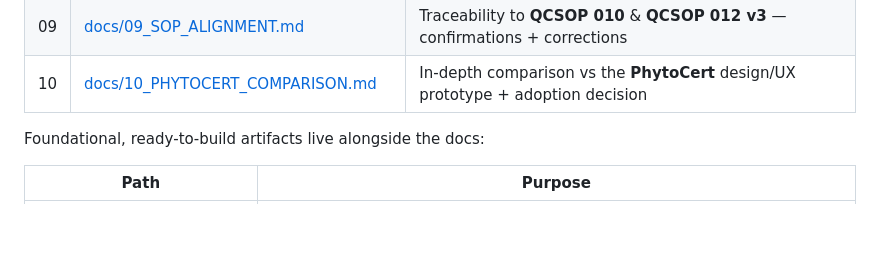
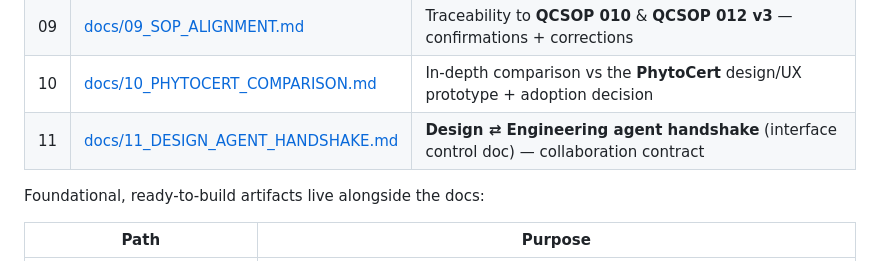
Before and after one commit to 3p4e/COQ_GEN, a Markdown page: README.md, the part around the change. GitHub-like rendering; blank space fills up the shorter version.

```diff
--- a/README.md
+++ b/README.md
@@ -42,6 +42,7 @@ number, writes the Certificate Issuance Register entry, and exports a locked PDF
 | 08 | [docs/08_SECURITY_DATA_INTEGRITY.md](docs/08_SECURITY_DATA_INTEGRITY.md) | GMP Annex 11 / GxP, ALCOA+ data integrity, audit trail, e‑signatures |
 | 09 | [docs/09_SOP_ALIGNMENT.md](docs/09_SOP_ALIGNMENT.md) | Traceability to **QCSOP 010** & **QCSOP 012 v3** — confirmations + corrections |
 | 10 | [docs/10_PHYTOCERT_COMPARISON.md](docs/10_PHYTOCERT_COMPARISON.md) | In-depth comparison vs the **PhytoCert** design/UX prototype + adoption decision |
+| 11 | [docs/11_DESIGN_AGENT_HANDSHAKE.md](docs/11_DESIGN_AGENT_HANDSHAKE.md) | **Design ⇄ Engineering agent handshake** (interface control doc) — collaboration contract |
 
 Foundational, ready‑to‑build artifacts live alongside the docs:
 
```
Also changed, not shown: docs/11_DESIGN_AGENT_HANDSHAKE.md (added, +236 -0 lines).
